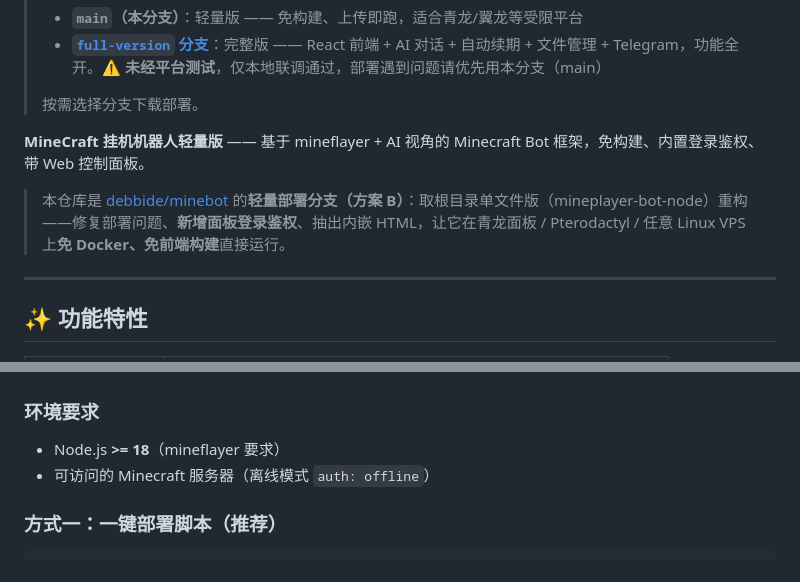
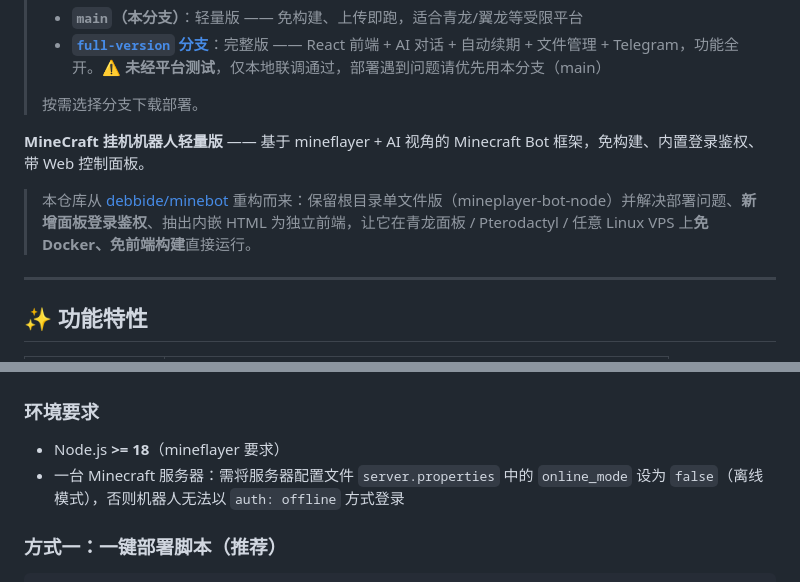
Before and after one commit to guanxi660-crypto/minebot-standalone, a Markdown page: README.md, 2 parts joined by grey strips. Drawn GitHub-style.

Commit message:
docs: 优化 README
- 删除'轻量部署分支(方案B)'表述
- 环境要求: 明确需修改 server.properties 的 online_mode=false

```diff
--- a/README.md
+++ b/README.md
@@ -8,7 +8,7 @@
 
 **MineCraft 挂机机器人轻量版** —— 基于 mineflayer + AI 视角的 Minecraft Bot 框架，免构建、内置登录鉴权、带 Web 控制面板。
 
-> 本仓库是 [debbide/minebot](https://github.com/debbide/minebot) 的**轻量部署分支（方案 B）**：取根目录单文件版（mineplayer-bot-node）重构——修复部署问题、**新增面板登录鉴权**、抽出内嵌 HTML，让它在青龙面板 / Pterodactyl / 任意 Linux VPS 上**免 Docker、免前端构建**直接运行。
+> 本仓库从 [debbide/minebot](https://github.com/debbide/minebot) 重构而来：保留根目录单文件版（mineplayer-bot-node）并解决部署问题、**新增面板登录鉴权**、抽出内嵌 HTML 为独立前端，让它在青龙面板 / Pterodactyl / 任意 Linux VPS 上**免 Docker、免前端构建**直接运行。
 
 ---
 
@@ -44,7 +44,7 @@
 ### 环境要求
 
 - Node.js **>= 18**（mineflayer 要求）
-- 可访问的 Minecraft 服务器（离线模式 `auth: offline`）
+- 一台 Minecraft 服务器：需将服务器配置文件 `server.properties` 中的 `online_mode` 设为 `false`（离线模式），否则机器人无法以 `auth: offline` 方式登录
 
 ### 方式一：一键部署脚本（推荐）
 
```
